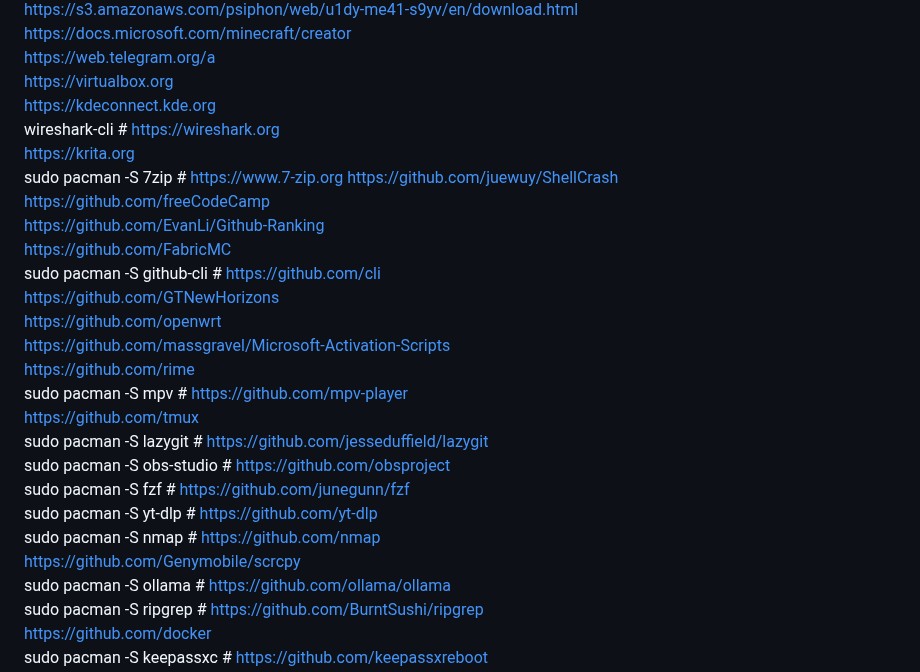
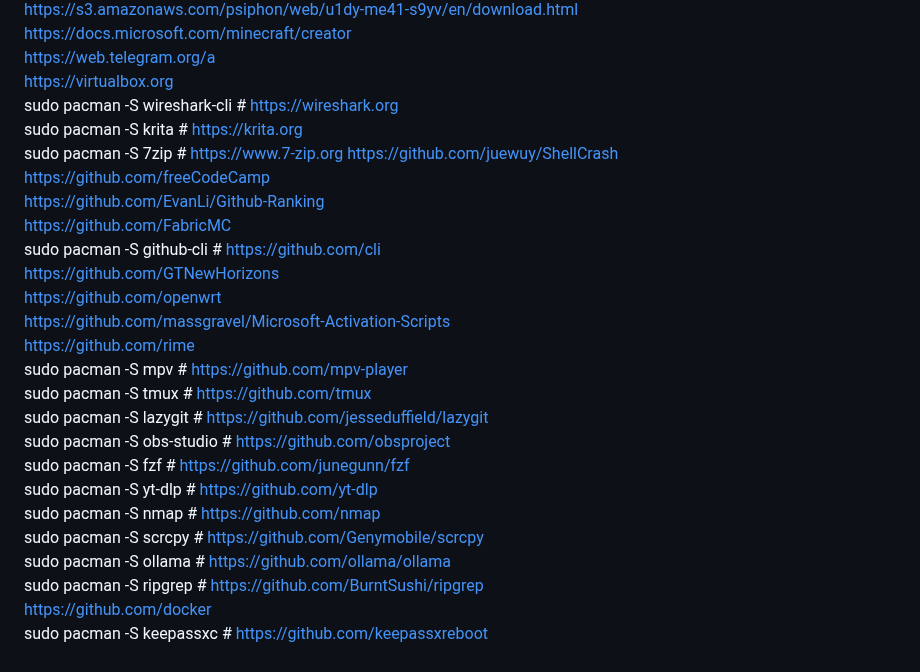
Before and after one commit to marisafreeman/marisafreeman.github.io, a Markdown page: README.md, the part around the change. Drawn GitHub-style.

```diff
--- a/README.md
+++ b/README.md
@@ -59,9 +59,8 @@ https://s3.amazonaws.com/psiphon/web/u1dy-me41-s9yv/en/download.html
 https://docs.microsoft.com/minecraft/creator
 https://web.telegram.org/a
 https://virtualbox.org
-https://kdeconnect.kde.org
-wireshark-cli    # https://wireshark.org
-https://krita.org
+sudo pacman -S wireshark-cli    # https://wireshark.org
+sudo pacman -S krita    # https://krita.org
 sudo pacman -S 7zip    # https://www.7-zip.org
 https://github.com/juewuy/ShellCrash
 https://github.com/freeCodeCamp
@@ -73,13 +72,13 @@ https://github.com/openwrt
 https://github.com/massgravel/Microsoft-Activation-Scripts
 https://github.com/rime
 sudo pacman -S mpv    # https://github.com/mpv-player
-https://github.com/tmux
+sudo pacman -S tmux    # https://github.com/tmux
 sudo pacman -S lazygit    # https://github.com/jesseduffield/lazygit
 sudo pacman -S obs-studio    # https://github.com/obsproject
 sudo pacman -S fzf    # https://github.com/junegunn/fzf
 sudo pacman -S yt-dlp    # https://github.com/yt-dlp
 sudo pacman -S nmap    # https://github.com/nmap
-https://github.com/Genymobile/scrcpy
+sudo pacman -S scrcpy    # https://github.com/Genymobile/scrcpy
 sudo pacman -S ollama    # https://github.com/ollama/ollama
 sudo pacman -S ripgrep    # https://github.com/BurntSushi/ripgrep
 https://github.com/docker
```
